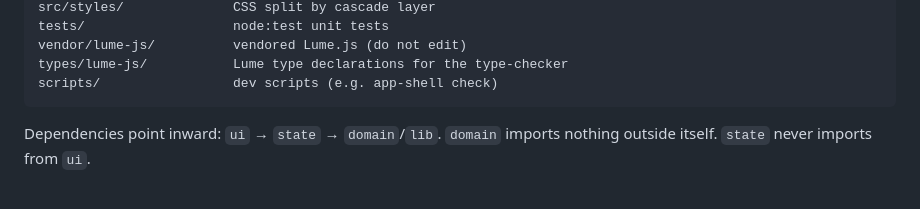
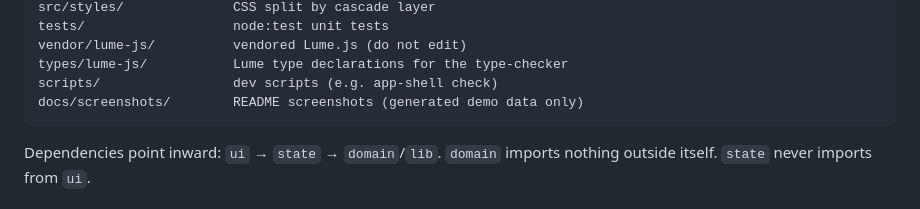
Before and after one commit to sathvikc/rto, a Markdown page: AGENTS.md, the part around the change. Drawn GitHub-style.

````diff
--- a/AGENTS.md
+++ b/AGENTS.md
@@ -36,6 +36,7 @@ tests/                   node:test unit tests
 vendor/lume-js/          vendored Lume.js (do not edit)
 types/lume-js/           Lume type declarations for the type-checker
 scripts/                 dev scripts (e.g. app-shell check)
+docs/screenshots/        README screenshots (generated demo data only)
 ```
 
 Dependencies point inward: `ui` → `state` → `domain`/`lib`. `domain` imports nothing outside itself. `state` never imports from `ui`.
````
Also changed, not shown: README.md (+14 -0 lines), docs/screenshots/day-sheet-light.png (added), docs/screenshots/help-dark.png (added), docs/screenshots/history-light.png (added), docs/screenshots/history-verified-dark.png (added), docs/screenshots/home-dark.png (added), docs/screenshots/home-light.png (added), 11 other files.
